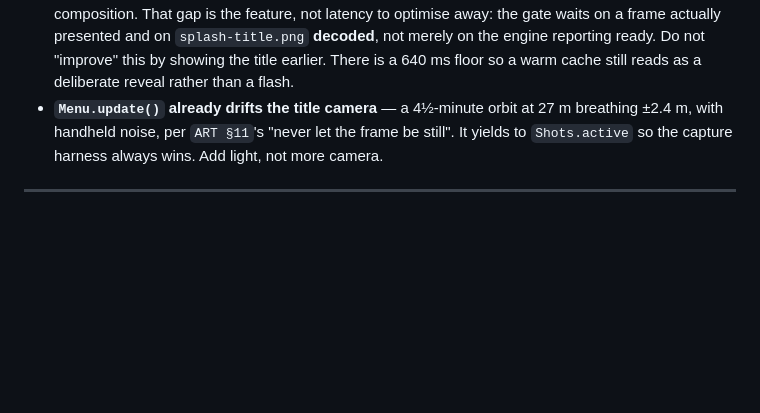
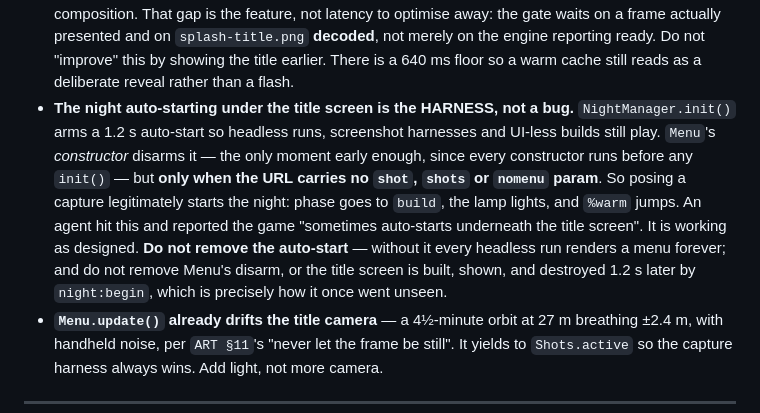
Before and after one commit to superfunteam/slasher-cabin, a Markdown page: HANDOFF.md, the part around the change. GitHub-like rendering; blank space fills up the shorter version.

Commit message:
Handoff: the title-screen auto-start is the harness, not a bug
An agent reported the game 'sometimes auto-starts underneath the title screen'.
It does, and it should: NightManager arms a 1.2s auto-start so headless runs and
the screenshot harness still play, and Menu's CONSTRUCTOR disarms it — but only
when the URL has no shot/shots/nomenu param. Posing a capture is exactly the
path that leaves it armed, which is why it looked intermittent.

Recorded because both halves are one edit away from being 'cleaned up', and
removing either breaks something that took a while to get right: no auto-start
means headless renders a menu forever, no disarm means the title screen is built,
shown, and destroyed 1.2s later by night:begin.

Co-Authored-By: Claude Opus 5 <noreply@anthropic.com>

```diff
--- a/HANDOFF.md
+++ b/HANDOFF.md
@@ -166,6 +166,16 @@ would push `site-close` out of spec, so this needs judgement rather than a tweak
   gate waits on a frame actually presented and on `splash-title.png` **decoded**, not merely on
   the engine reporting ready. Do not "improve" this by showing the title earlier. There is a
   640 ms floor so a warm cache still reads as a deliberate reveal rather than a flash.
+- **The night auto-starting under the title screen is the HARNESS, not a bug.** `NightManager.init()`
+  arms a 1.2 s auto-start so headless runs, screenshot harnesses and UI-less builds still play.
+  `Menu`'s *constructor* disarms it — the only moment early enough, since every constructor runs
+  before any `init()` — but **only when the URL carries no `shot`, `shots` or `nomenu` param**. So
+  posing a capture legitimately starts the night: phase goes to `build`, the lamp lights, and
+  `%warm` jumps. An agent hit this and reported the game "sometimes auto-starts underneath the
+  title screen". It is working as designed. **Do not remove the auto-start** — without it every
+  headless run renders a menu forever; and do not remove Menu's disarm, or the title screen is
+  built, shown, and destroyed 1.2 s later by `night:begin`, which is precisely how it once went
+  unseen.
 - **`Menu.update()` already drifts the title camera** — a 4½-minute orbit at 27 m breathing ±2.4 m,
   with handheld noise, per `ART §11`'s "never let the frame be still". It yields to `Shots.active`
   so the capture harness always wins. Add light, not more camera.
```
